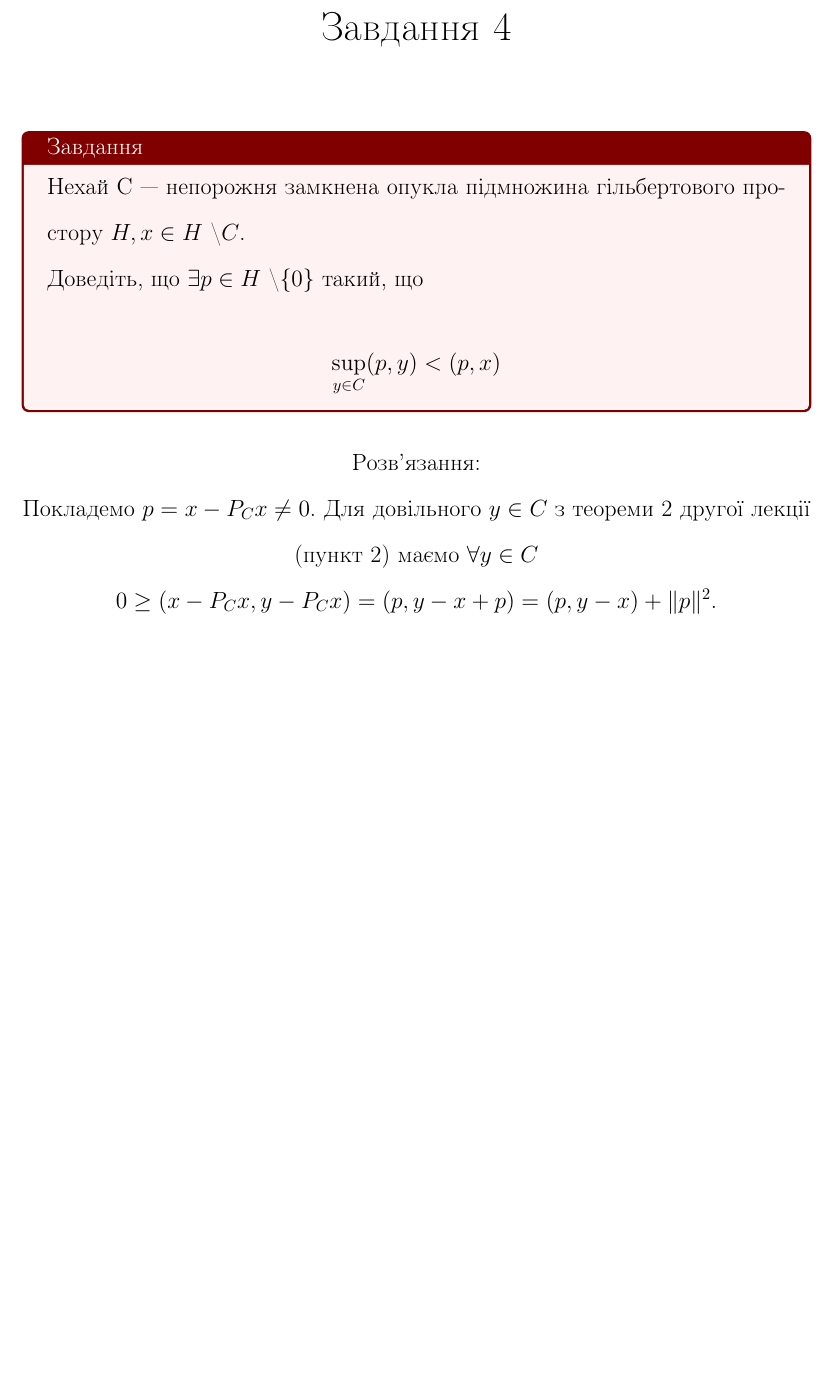
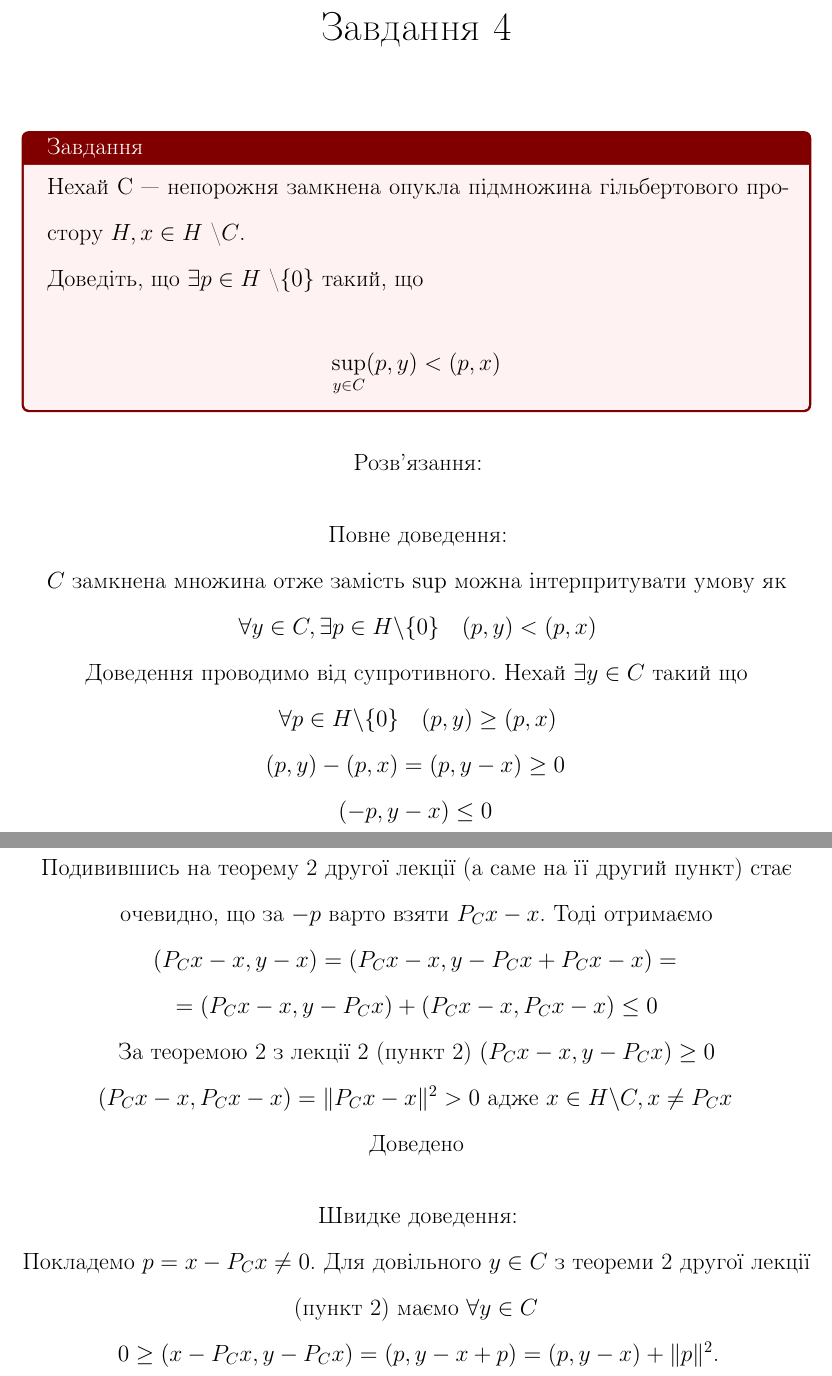
Before and after one commit to ItyTell/classes_notes, a LaTeX document (завдання1/main.tex, which reads завдання1/4.tex): part of page 7 of 14 before the commit and two parts of pages 7 and 8 of 15 after it, the two joined at a grey line, cut so that both start at the same text, the shorter picture padded with empty space. Compiled offline with pdfLaTeX.

Commit message:
added some solving

```diff
--- a/завдання1/4.tex
+++ b/завдання1/4.tex
@@ -17,6 +17,51 @@
 \center{\bfseries Розв'язання:}
 
 
+\center{\textbf{Повне доведення:}}
+
+$ C $ замкнена множина отже замість $\sup$ можна інтерпритувати умову як
+
+$\forall y \in C, \exists p \in H \backslash \{0\} \quad
+(p, y) < (p,x) $
+
+
+Доведення проводимо від супротивного. Нехай $\exists y \in C$ такий що
+$\forall p \in H \backslash \{0\} \quad (p, y) \geq (p, x)$
+
+
+$ (p, y) - (p, x) = (p, y - x) \geq 0 $
+
+
+$ (-p, y - x) \le 0 $
+
+
+Подивившись на теорему 2 другої лекції (а саме на її другий пункт)
+стає очевидно, що за $-p$ варто взяти $P_Cx - x$.
+Тоді отримаємо
+
+
+$ (P_Cx - x, y - x) = (P_Cx - x, y - P_Cx + P_Cx - x) = $
+
+
+$=(P_Cx - x, y - P_Cx) +(P_Cx - x, P_Cx - x) \le 0 $
+
+
+За теоремою 2 з лекції 2 (пункт 2) $(P_Cx - x, y - P_Cx) \geq 0 $
+
+
+$(P_Cx - x, P_Cx - x) = \|P_Cx - x\|^2 > 0$ адже $x \in H \backslash C,
+x \neq P_Cx$
+
+
+Доведено
+
+
+
+
+\center{\bfseries Швидке доведення:}
+
+
+
 Покладемо $p = x - P_C x \neq 0$. Для довiльного $y \in C$
 з теореми 2 другої лекції (пункт 2) маємо $ \forall y \in C $
 
```
Also changed, not shown: завдання1/main.tex (+9 -7 lines), завдання1/aux_folder/main.pdf.
